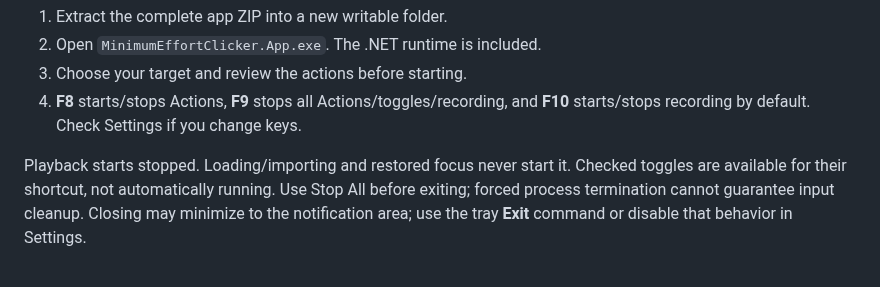
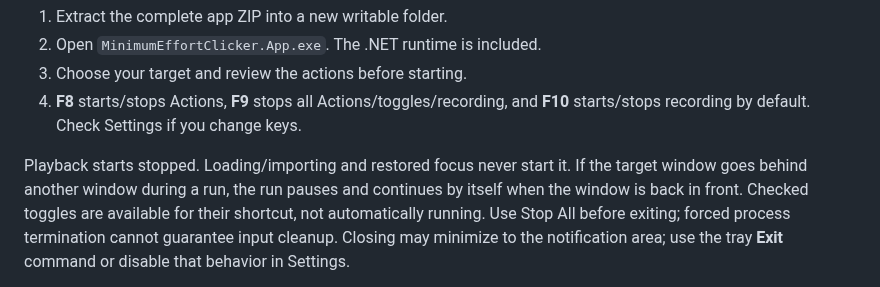
Before and after one commit to MinimumEffort-Games/MinimumEffortClicker, a Markdown page: README.md, the part around the change. Drawn GitHub-style.

```diff
--- a/README.md
+++ b/README.md
@@ -34,7 +34,7 @@ published.
 4. **F8** starts/stops Actions, **F9** stops all Actions/toggles/recording, and
    **F10** starts/stops recording by default. Check Settings if you change keys.
 
-Playback starts stopped. Loading/importing and restored focus never start it.
+Playback starts stopped. Loading/importing and restored focus never start it. If the target window goes behind another window during a run, the run pauses and continues by itself when the window is back in front.
 Checked toggles are available for their shortcut, not automatically running.
 Use Stop All before exiting; forced process termination cannot guarantee input
 cleanup. Closing may minimize to the notification area; use the tray **Exit**
```
Also changed, not shown: AGENTS.md (+1 -1 lines), docs/screenshots/header.jpg (added), 7 other files.
